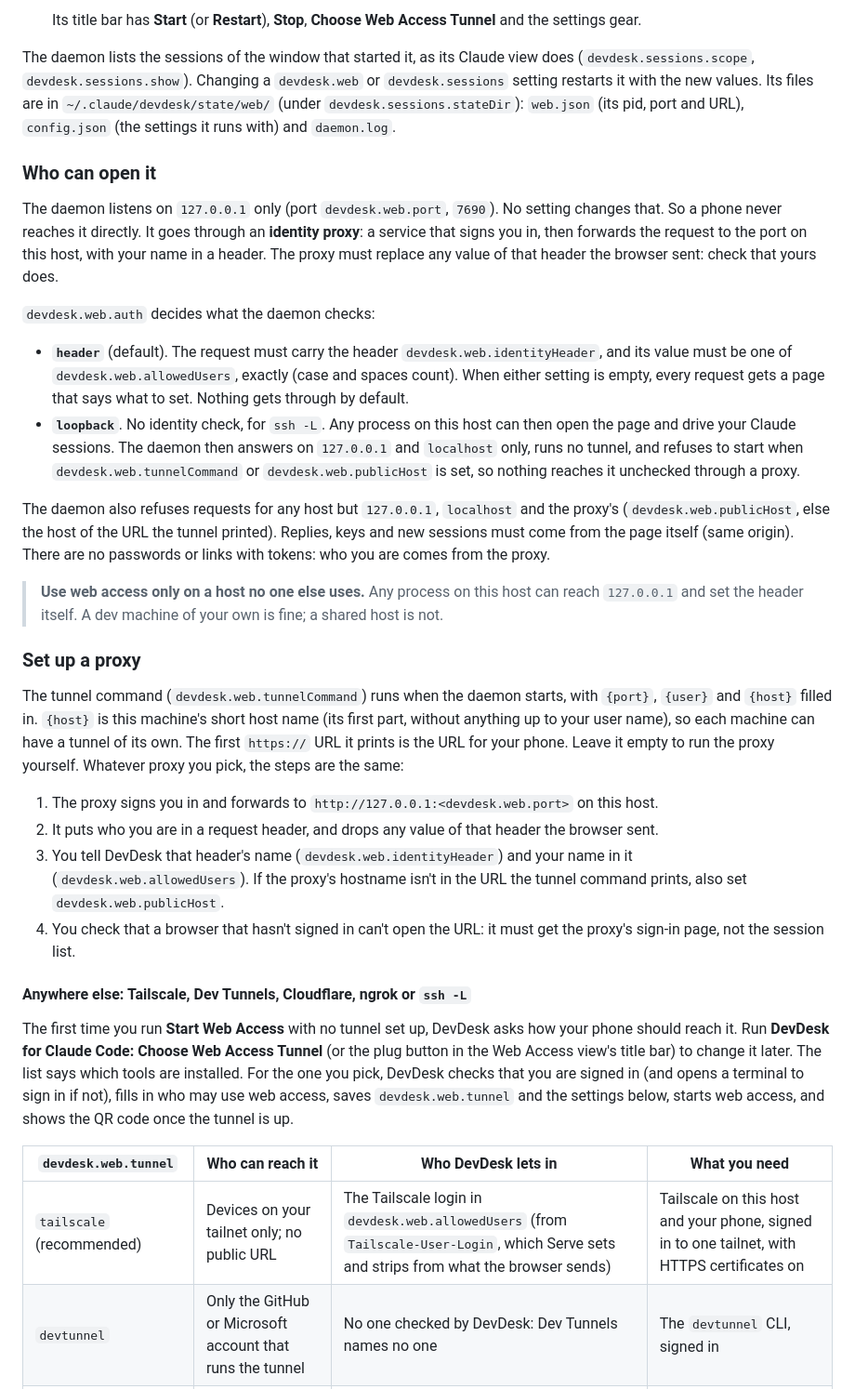
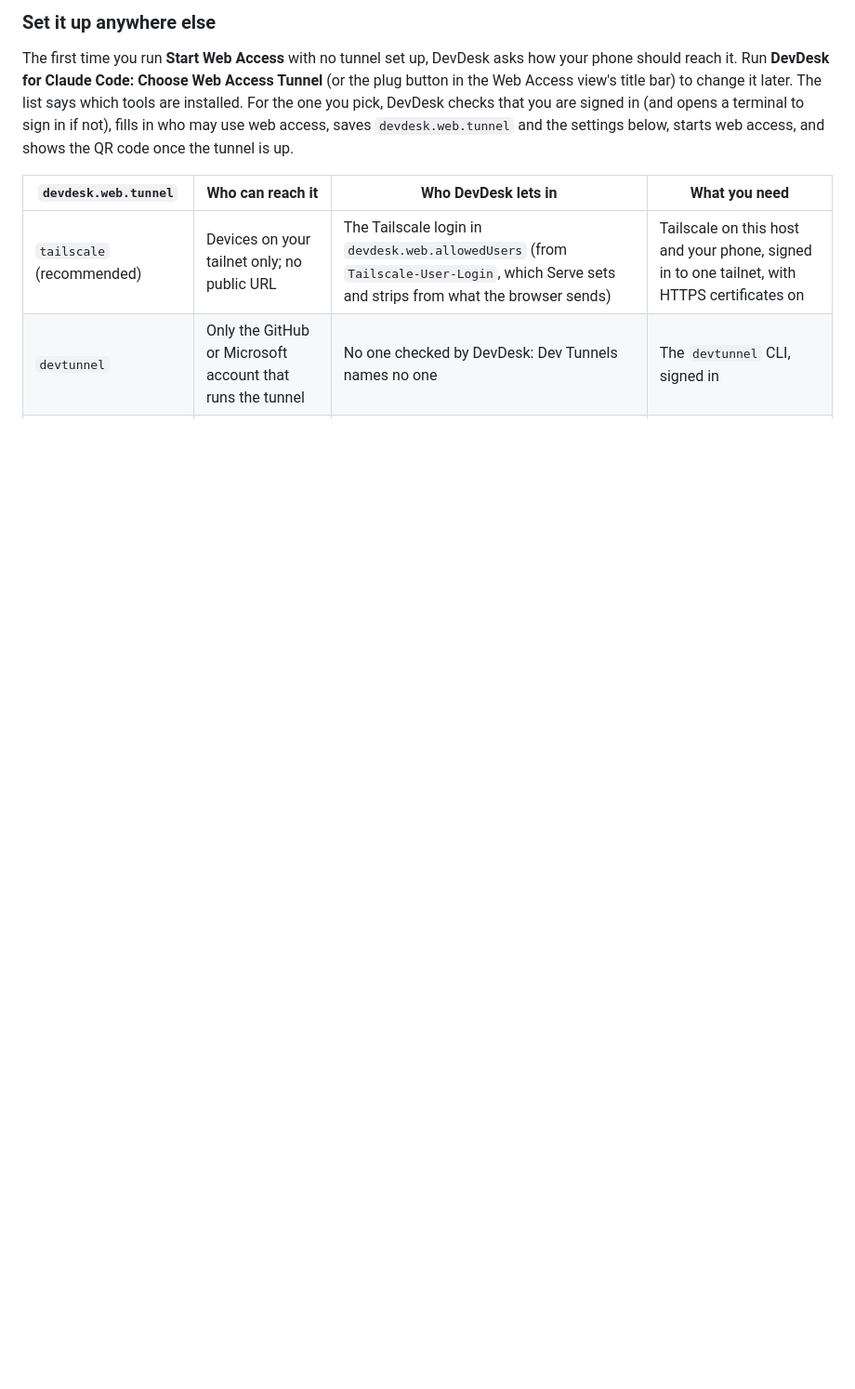
Before and after one commit to roniburd/devdesk-agent, a Markdown page: MANUAL.md, the part around one of its changes. Shown at 93% size. GitHub-like rendering; blank space fills up the shorter version.

```diff
--- a/MANUAL.md
+++ b/MANUAL.md
@@ -1066,31 +1059,5 @@ It can't show the Claude Board or diffs, make worktrees, resume parked sessions,
 
-   Its title bar has **Start** (or **Restart**), **Stop**, **Choose Web Access Tunnel** and the settings gear.
-
-The daemon lists the sessions of the window that started it, as its Claude view does (`devdesk.sessions.scope`, `devdesk.sessions.show`). Changing a `devdesk.web` or `devdesk.sessions` setting restarts it with the new values. Its files are in `~/.claude/devdesk/state/web/` (under `devdesk.sessions.stateDir`): `web.json` (its pid, port and URL), `config.json` (the settings it runs with) and `daemon.log`.
-
-### Who can open it
-
-The daemon listens on `127.0.0.1` only (port `devdesk.web.port`, `7690`). No setting changes that. So a phone never reaches it directly. It goes through an **identity proxy**: a service that signs you in, then forwards the request to the port on this host, with your name in a header. The proxy must replace any value of that header the browser sent: check that yours does.
-
-`devdesk.web.auth` decides what the daemon checks:
-
-- **`header`** (default). The request must carry the header `devdesk.web.identityHeader`, and its value must be one of `devdesk.web.allowedUsers`, exactly (case and spaces count). When either setting is empty, every request gets a page that says what to set. Nothing gets through by default.
-- **`loopback`**. No identity check, for `ssh -L`. Any process on this host can then open the page and drive your Claude sessions. The daemon then answers on `127.0.0.1` and `localhost` only, runs no tunnel, and refuses to start when `devdesk.web.tunnelCommand` or `devdesk.web.publicHost` is set, so nothing reaches it unchecked through a proxy.
-
-The daemon also refuses requests for any host but `127.0.0.1`, `localhost` and the proxy's (`devdesk.web.publicHost`, else the host of the URL the tunnel printed). Replies, keys and new sessions must come from the page itself (same origin). There are no passwords or links with tokens: who you are comes from the proxy.
-
-> **Use web access only on a host no one else uses.** Any process on this host can reach `127.0.0.1` and set the header itself. A dev machine of your own is fine; a shared host is not.
-
-### Set up a proxy
-
-The tunnel command (`devdesk.web.tunnelCommand`) runs when the daemon starts, with `{port}`, `{user}` and `{host}` filled in. `{host}` is this machine's short host name (its first part, without anything up to your user name), so each machine can have a tunnel of its own. The first `https://` URL it prints is the URL for your phone. Leave it empty to run the proxy yourself. Whatever proxy you pick, the steps are the same:
-
-1. The proxy signs you in and forwards to `http://127.0.0.1:<devdesk.web.port>` on this host.
-2. It puts who you are in a request header, and drops any value of that header the browser sent.
-3. You tell DevDesk that header's name (`devdesk.web.identityHeader`) and your name in it (`devdesk.web.allowedUsers`). If the proxy's hostname isn't in the URL the tunnel command prints, also set `devdesk.web.publicHost`.
-4. You check that a browser that hasn't signed in can't open the URL: it must get the proxy's sign-in page, not the session list.
-
-#### Anywhere else: Tailscale, Dev Tunnels, Cloudflare, ngrok or `ssh -L`
+### Set it up anywhere else
 
 The first time you run **Start Web Access** with no tunnel set up, DevDesk asks how your phone should reach it. Run **DevDesk for Claude Code: Choose Web Access Tunnel** (or the plug button in the Web Access view's title bar) to change it later. The list says which tools are installed. For the one you pick, DevDesk checks that you are signed in (and opens a terminal to sign in if not), fills in who may use web access, saves `devdesk.web.tunnel` and the settings below, starts web access, and shows the QR code once the tunnel is up.
 
```
Also changed, not shown: other parts of MANUAL.md (+58 -21 lines), images/manual-web-access.png (added), images/manual-web-phone.png (added), 2 other files.
